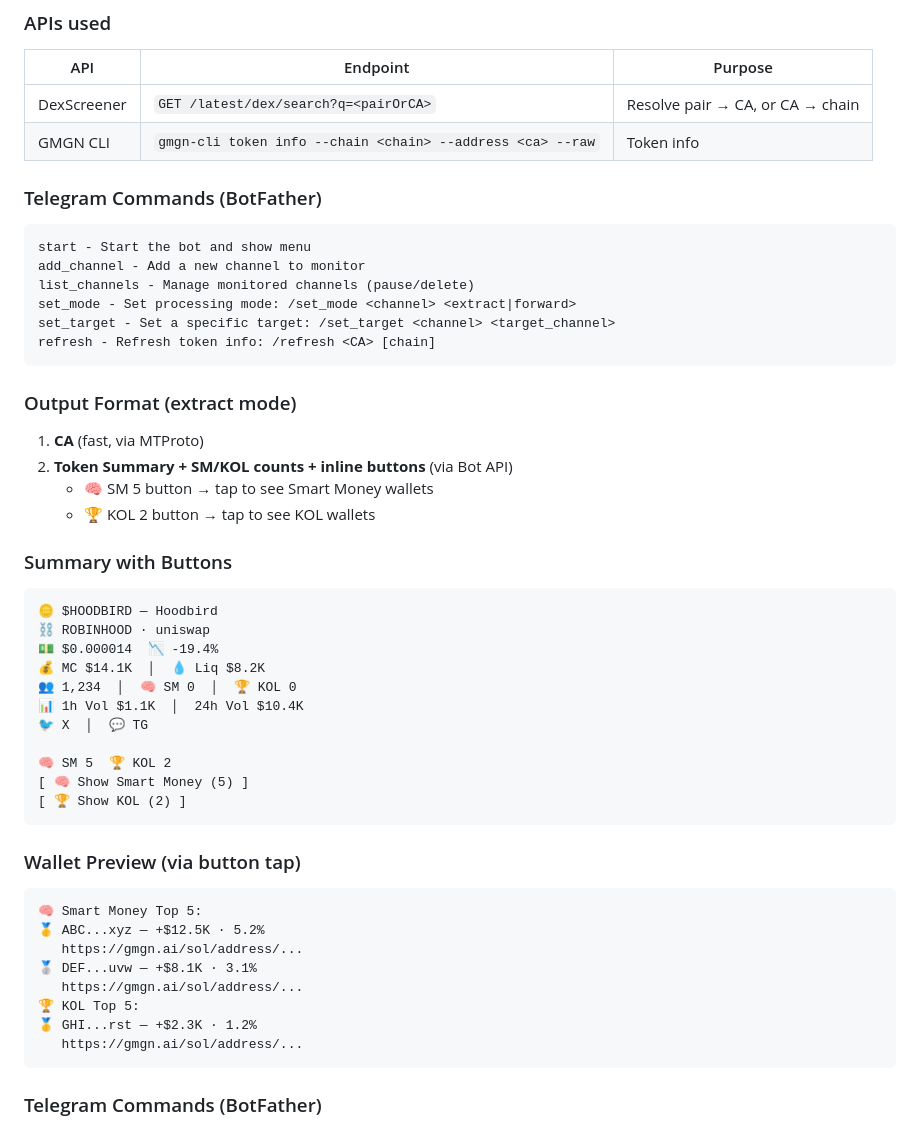
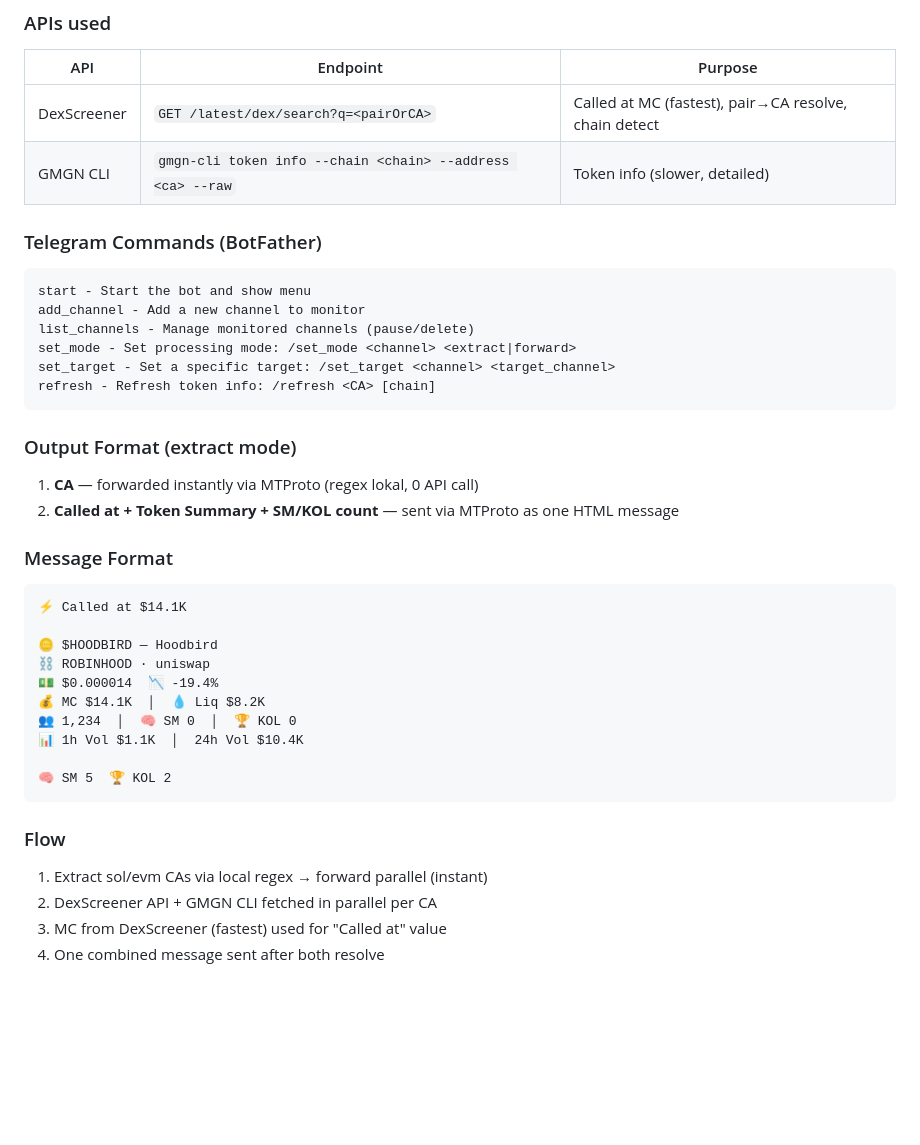
Before and after one commit to farrelputra16/forwarder-bot, a Markdown page: AI_SKILLS.md, the part around the change. Drawn GitHub-style; blank space fills up the shorter version.

Commit message:
update AI_SKILLS.md: current flow, format, APIs

````diff
--- a/AI_SKILLS.md
+++ b/AI_SKILLS.md
@@ -87,8 +87,8 @@ After forwarding each CA, bot calls `gmgn-cli token info --chain <chain> --addre
 ### APIs used
 | API | Endpoint | Purpose |
 |-----|----------|---------|
-| DexScreener | `GET /latest/dex/search?q=<pairOrCA>` | Resolve pair → CA, or CA → chain |
-| GMGN CLI | `gmgn-cli token info --chain <chain> --address <ca> --raw` | Token info |
+| DexScreener | `GET /latest/dex/search?q=<pairOrCA>` | Called at MC (fastest), pair→CA resolve, chain detect |
+| GMGN CLI | `gmgn-cli token info --chain <chain> --address <ca> --raw` | Token info (slower, detailed) |
 
 ### Telegram Commands (BotFather)
 ```
@@ -101,36 +101,25 @@ refresh - Refresh token info: /refresh <CA> [chain]
 ```
 
 ### Output Format (extract mode)
-1. **CA** (fast, via MTProto)
-2. **Token Summary + SM/KOL counts + inline buttons** (via Bot API)
-   - 🧠 SM 5 button → tap to see Smart Money wallets
-   - 🏆 KOL 2 button → tap to see KOL wallets
+1. **CA** — forwarded instantly via MTProto (regex lokal, 0 API call)
+2. **Called at + Token Summary + SM/KOL count** — sent via MTProto as one HTML message
 
-### Summary with Buttons
+### Message Format
 ```
+⚡ Called at $14.1K
+
 🪙 $HOODBIRD — Hoodbird
 ⛓️ ROBINHOOD · uniswap
 💵 $0.000014  📉 -19.4%
 💰 MC $14.1K  │  💧 Liq $8.2K
 👥 1,234  │  🧠 SM 0  │  🏆 KOL 0
 📊 1h Vol $1.1K  │  24h Vol $10.4K
-🐦 X  │  💬 TG
 
 🧠 SM 5  🏆 KOL 2
-[ 🧠 Show Smart Money (5) ]
-[ 🏆 Show KOL (2) ]
 ```
 
-### Wallet Preview (via button tap)
-```
-🧠 Smart Money Top 5:
-🥇 ABC...xyz — +$12.5K · 5.2%
-   https://gmgn.ai/sol/address/...
-🥈 DEF...uvw — +$8.1K · 3.1%
-   https://gmgn.ai/sol/address/...
-🏆 KOL Top 5:
-🥇 GHI...rst — +$2.3K · 1.2%
-   https://gmgn.ai/sol/address/...
-```
-
-### Telegram Commands (BotFather)
+### Flow
+1. Extract sol/evm CAs via local regex → forward parallel (instant)
+2. DexScreener API + GMGN CLI fetched in parallel per CA
+3. MC from DexScreener (fastest) used for "Called at" value
+4. One combined message sent after both resolve
````
